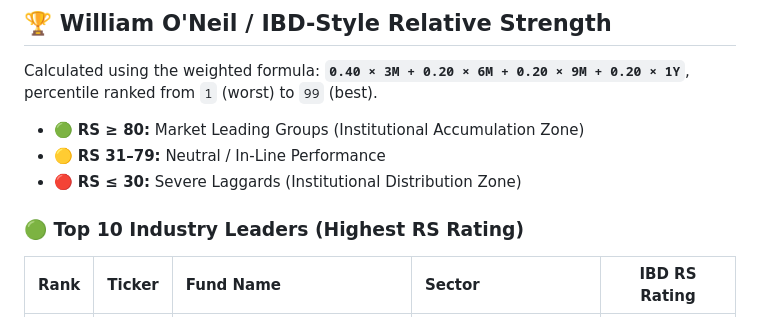
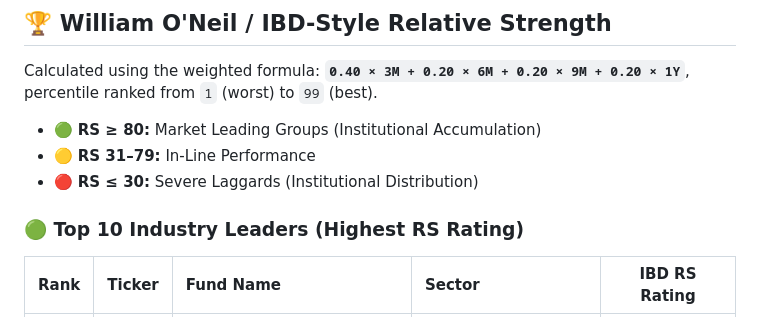
Before and after one commit to Jamesssurfer/Fidelity-Sector-Tracker, a Markdown page: README.md, the part around one of its changes. Rendered like a GitHub page.

Commit message:
Auto-update: Fidelity RS Leaderboard (2026-08-14)

```diff
--- a/README.md
+++ b/README.md
@@ -8,11 +8,12 @@
 
 Calculated using the weighted formula: **`0.40 × 3M + 0.20 × 6M + 0.20 × 9M + 0.20 × 1Y`**, percentile ranked from `1` (worst) to `99` (best).
 
-- 🟢 **RS ≥ 80:** Market Leading Groups (Institutional Accumulation Zone)
-- 🟡 **RS 31–79:** Neutral / In-Line Performance
-- 🔴 **RS ≤ 30:** Severe Laggards (Institutional Distribution Zone)
+- 🟢 **RS ≥ 80:** Market Leading Groups (Institutional Accumulation)
+- 🟡 **RS 31–79:** In-Line Performance
+- 🔴 **RS ≤ 30:** Severe Laggards (Institutional Distribution)
 
 ### 🟢 Top 10 Industry Leaders (Highest RS Rating)
+
 
 | Rank | Ticker | Fund Name | Sector | IBD RS Rating |
 | :---: | :---: | :--- | :--- | :---: |
```
Also changed, not shown: other parts of README.md (+11 -0 lines).
